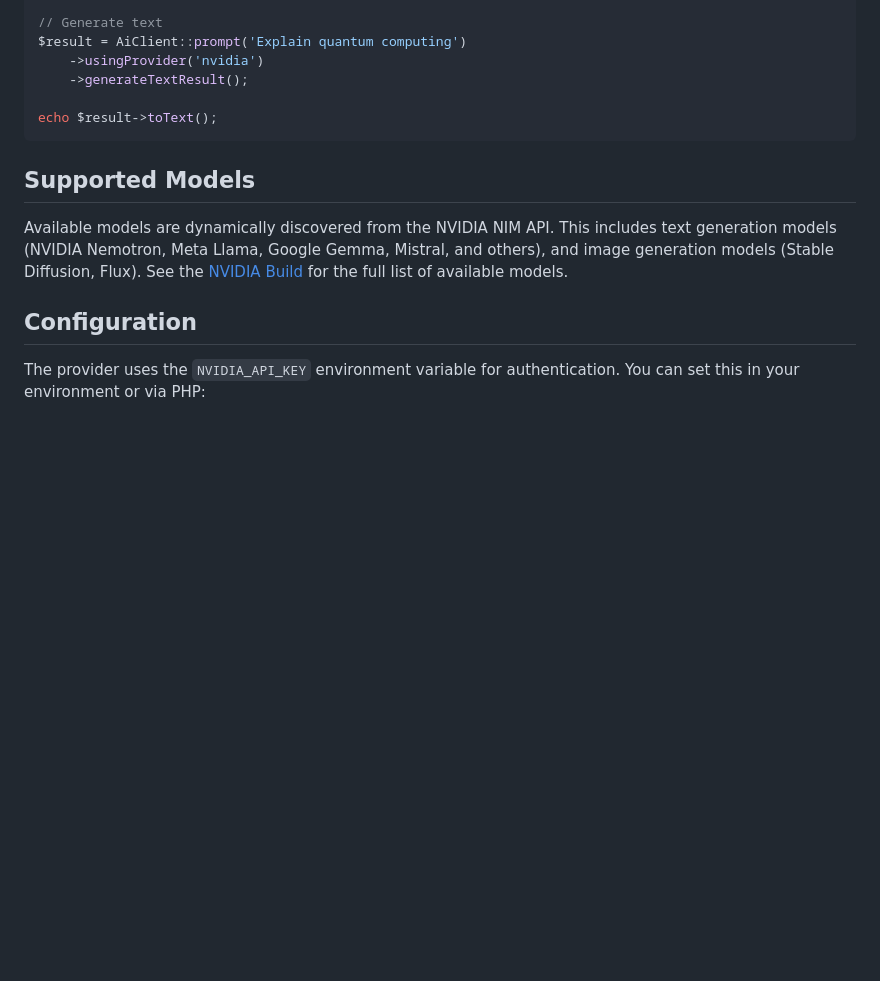
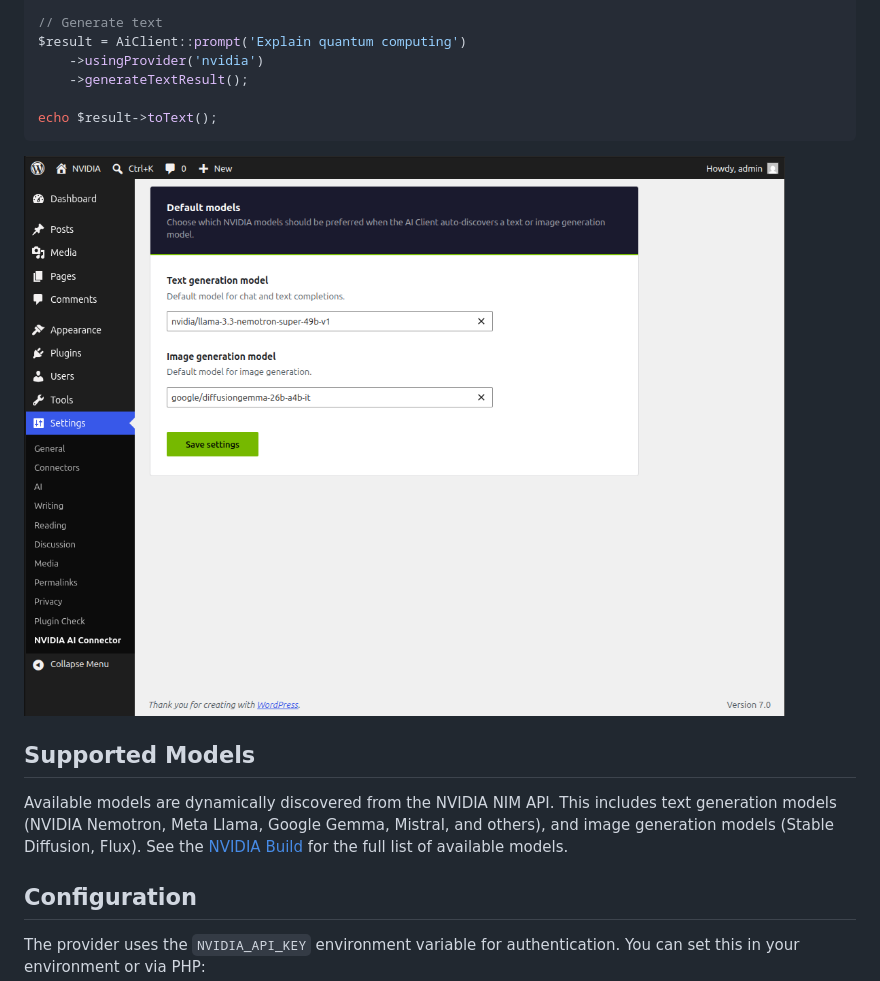
Before and after one commit to arjvand/ai-provider-for-nvidia, a Markdown page: README.md, the part around the change. Drawn GitHub-style; pictures changed too: assets/screenshot-1.png (added); blank space fills up the shorter version.

Commit message:
Add settings page screenshot to readme and assets/

````diff
--- a/README.md
+++ b/README.md
@@ -60,6 +60,8 @@ $result = AiClient::prompt('Explain quantum computing')
 echo $result->toText();
 ```
 
+![NVIDIA AI Connector settings page](assets/screenshot-1.png)
+
 ## Supported Models
 
 Available models are dynamically discovered from the NVIDIA NIM API. This includes text generation models (NVIDIA Nemotron, Meta Llama, Google Gemma, Mistral, and others), and image generation models (Stable Diffusion, Flux). See the [NVIDIA Build](https://build.nvidia.com/) for the full list of available models.
````
